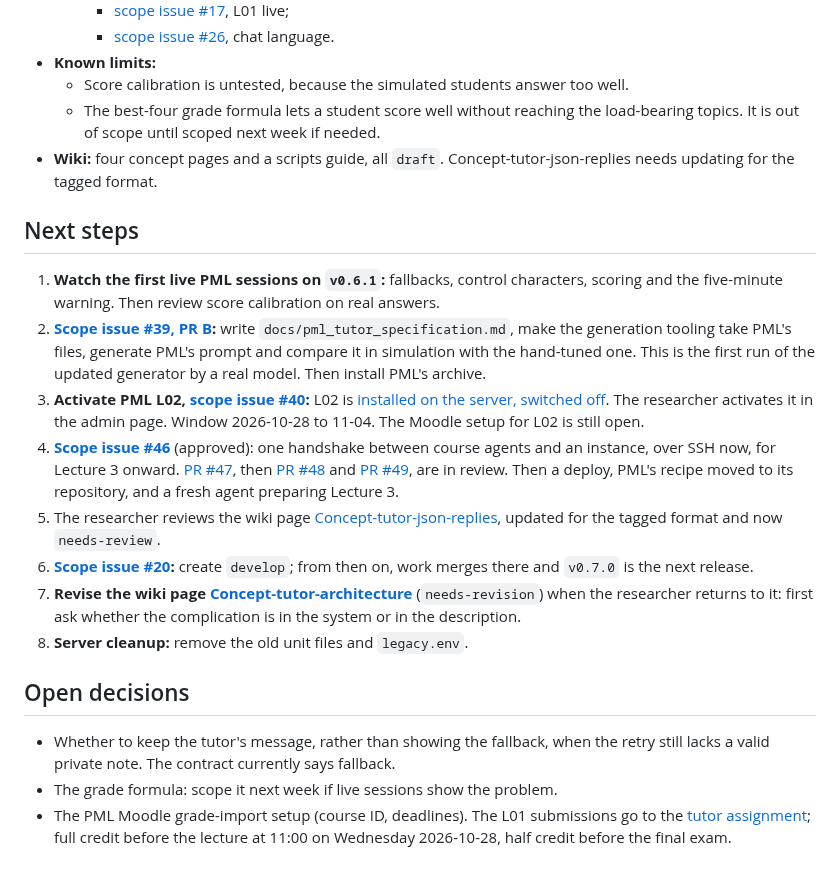
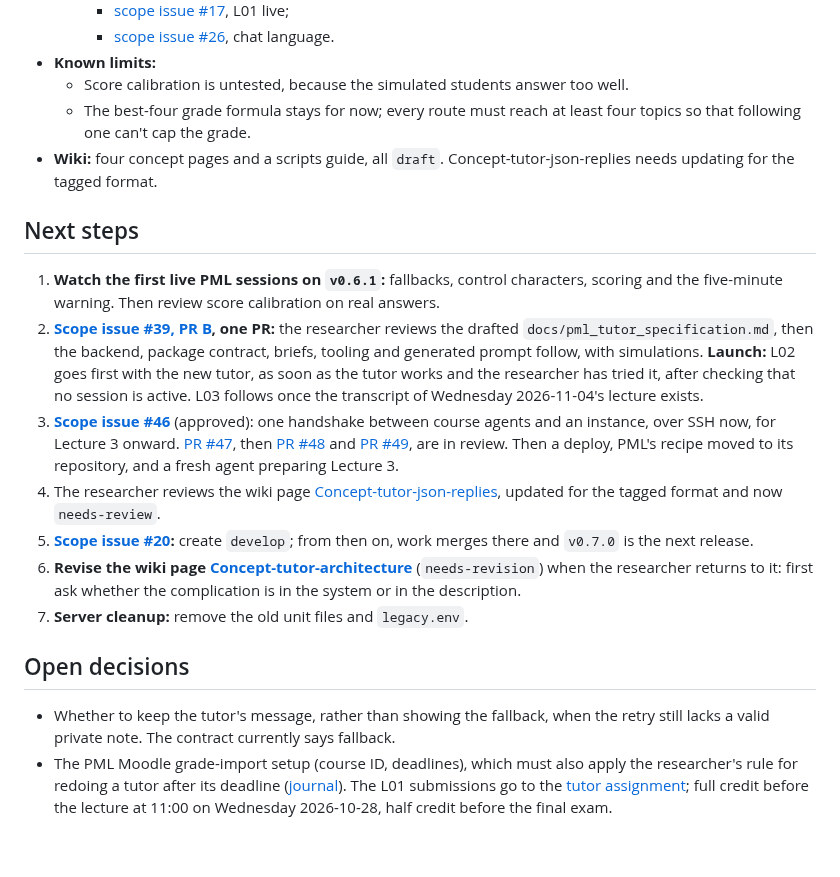
Before and after one commit to opherdonchin/lecture-bot, a Markdown page: HILD/plan.md, the part around the change. Drawn GitHub-style.

```diff
--- a/HILD/plan.md
+++ b/HILD/plan.md
@@ -39,22 +39,20 @@ is in Git and the [journal](journal/).
     - [scope issue #26](https://github.com/opherdonchin/lecture-bot/issues/26), chat language.
 - **Known limits:**
   - Score calibration is untested, because the simulated students answer too well.
-  - The best-four grade formula lets a student score well without reaching the load-bearing topics. It is out of scope until scoped next week if needed.
+  - The best-four grade formula stays for now; every route must reach at least four topics so that following one can't cap the grade.
 - **Wiki:** four concept pages and a scripts guide, all `draft`. Concept-tutor-json-replies needs updating for the tagged format.
 
 ## Next steps
 
 1. **Watch the first live PML sessions on `v0.6.1`:** fallbacks, control characters, scoring and the five-minute warning. Then review score calibration on real answers.
-2. **[Scope issue #39, PR B](https://github.com/opherdonchin/lecture-bot/issues/39#user-content-pr-b):** write `docs/pml_tutor_specification.md`, make the generation tooling take PML's files, generate PML's prompt and compare it in simulation with the hand-tuned one. This is the first run of the updated generator by a real model. Then install PML's archive.
-3. **Activate PML L02, [scope issue #40](https://github.com/opherdonchin/lecture-bot/issues/40):** L02 is [installed on the server, switched off](journal/2026-10-30.md#session-14--l02-pushed-not-yet-active). The researcher activates it in the admin page. Window 2026-10-28 to 11-04. The Moodle setup for L02 is still open.
-4. **[Scope issue #46](https://github.com/opherdonchin/lecture-bot/issues/46)** (approved): one handshake between course agents and an instance, over SSH now, for Lecture 3 onward. [PR #47](https://github.com/opherdonchin/lecture-bot/pull/47), then [PR #48](https://github.com/opherdonchin/lecture-bot/pull/48) and [PR #49](https://github.com/opherdonchin/lecture-bot/pull/49), are in review. Then a deploy, PML's recipe moved to its repository, and a fresh agent preparing Lecture 3.
-5. The researcher reviews the wiki page [Concept-tutor-json-replies](https://github.com/opherdonchin/lecture-bot/wiki/Concept-tutor-json-replies), updated for the tagged format and now `needs-review`.
-6. **[Scope issue #20](https://github.com/opherdonchin/lecture-bot/issues/20):** create `develop`; from then on, work merges there and `v0.7.0` is the next release.
-7. **Revise the wiki page [Concept-tutor-architecture](https://github.com/opherdonchin/lecture-bot/wiki/Concept-tutor-architecture)** (`needs-revision`) when the researcher returns to it: first ask whether the complication is in the system or in the description.
-8. **Server cleanup:** remove the old unit files and `legacy.env`.
+2. **[Scope issue #39, PR B](https://github.com/opherdonchin/lecture-bot/issues/39#user-content-pr-b), one PR:** the researcher reviews the drafted `docs/pml_tutor_specification.md`, then the backend, package contract, briefs, tooling and generated prompt follow, with simulations. **Launch:** L02 goes first with the new tutor, as soon as the tutor works and the researcher has tried it, after checking that no session is active. L03 follows once the transcript of Wednesday 2026-11-04's lecture exists.
+3. **[Scope issue #46](https://github.com/opherdonchin/lecture-bot/issues/46)** (approved): one handshake between course agents and an instance, over SSH now, for Lecture 3 onward. [PR #47](https://github.com/opherdonchin/lecture-bot/pull/47), then [PR #48](https://github.com/opherdonchin/lecture-bot/pull/48) and [PR #49](https://github.com/opherdonchin/lecture-bot/pull/49), are in review. Then a deploy, PML's recipe moved to its repository, and a fresh agent preparing Lecture 3.
+4. The researcher reviews the wiki page [Concept-tutor-json-replies](https://github.com/opherdonchin/lecture-bot/wiki/Concept-tutor-json-replies), updated for the tagged format and now `needs-review`.
+5. **[Scope issue #20](https://github.com/opherdonchin/lecture-bot/issues/20):** create `develop`; from then on, work merges there and `v0.7.0` is the next release.
+6. **Revise the wiki page [Concept-tutor-architecture](https://github.com/opherdonchin/lecture-bot/wiki/Concept-tutor-architecture)** (`needs-revision`) when the researcher returns to it: first ask whether the complication is in the system or in the description.
+7. **Server cleanup:** remove the old unit files and `legacy.env`.
 
 ## Open decisions
 
 - Whether to keep the tutor's message, rather than showing the fallback, when the retry still lacks a valid private note. The contract currently says fallback.
-- The grade formula: scope it next week if live sessions show the problem.
-- The PML Moodle grade-import setup (course ID, deadlines). The L01 submissions go to the [tutor assignment](https://moodle.bgu.ac.il/moodle/mod/assign/view.php?id=3454021); full credit before the lecture at 11:00 on Wednesday 2026-10-28, half credit before the final exam.
+- The PML Moodle grade-import setup (course ID, deadlines), which must also apply the researcher's rule for redoing a tutor after its deadline ([journal](journal/2026-10-31.md)). The L01 submissions go to the [tutor assignment](https://moodle.bgu.ac.il/moodle/mod/assign/view.php?id=3454021); full credit before the lecture at 11:00 on Wednesday 2026-10-28, half credit before the final exam.
```
Also changed, not shown: HILD/journal/2026-10-31.md (+9 -0 lines).
